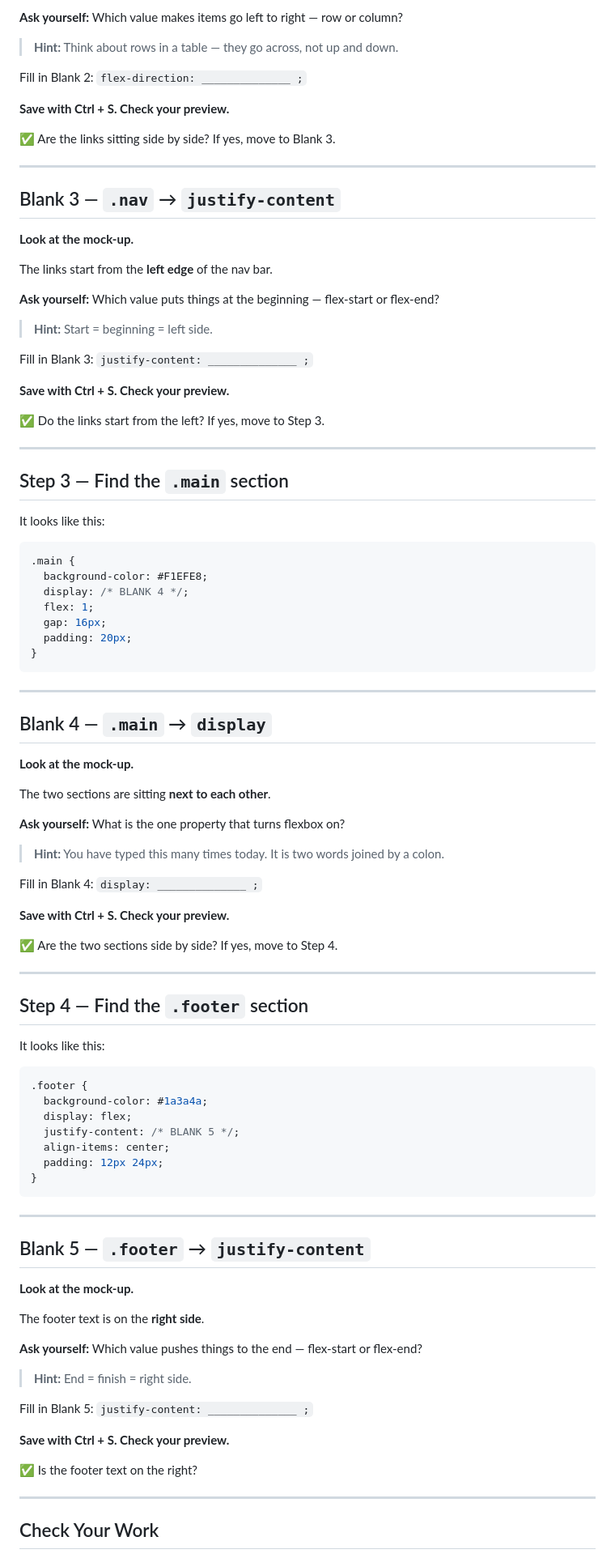
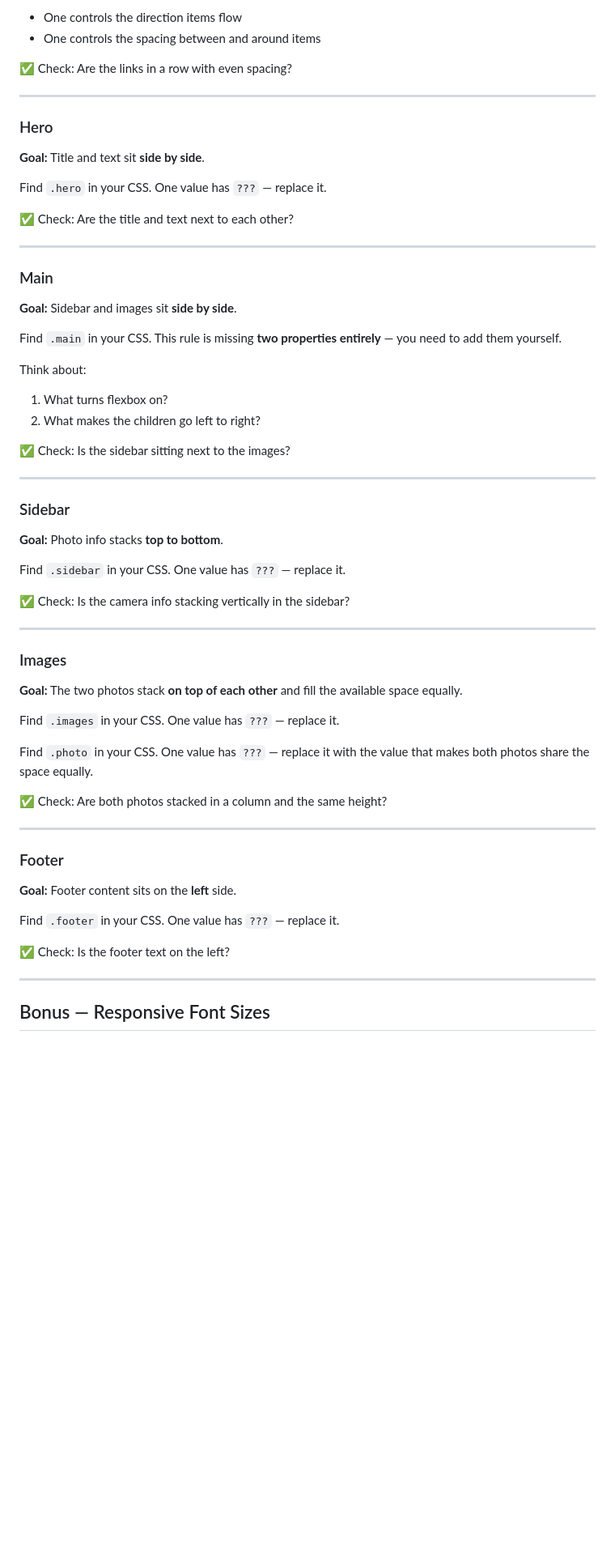
Before and after one commit to lcedillo-Mesa/flexbox-activity-mockup, a Markdown page: README.md, the part around one of its changes. Shown at 81% size. Rendered like a GitHub page; blank space fills up the shorter version.

````diff
--- a/README.md
+++ b/README.md
@@ -96,101 +67,66 @@ The nav links are sitting **side by side** in a line going left to right.
 
-**Ask yourself:** Which value makes items go left to right — row or column?
+- One controls the direction items flow
+- One controls the spacing between and around items
 
-> **Hint:** Think about rows in a table — they go across, not up and down.
-
-Fill in Blank 2: `flex-direction: ______________ ;`
-
-**Save with Ctrl + S. Check your preview.**
-
-✅ Are the links sitting side by side? If yes, move to Blank 3.
+✅ Check: Are the links in a row with even spacing?
 
 ---
 
-## Blank 3 — `.nav` → `justify-content`
+### Hero
 
-**Look at the mock-up.**
+**Goal:** Title and text sit **side by side**.
 
-The links start from the **left edge** of the nav bar.
+Find `.hero` in your CSS. One value has `???` — replace it.
 
-**Ask yourself:** Which value puts things at the beginning — flex-start or flex-end?
-
-> **Hint:** Start = beginning = left side.
-
-Fill in Blank 3: `justify-content: ______________ ;`
-
-**Save with Ctrl + S. Check your preview.**
-
-✅ Do the links start from the left? If yes, move to Step 3.
+✅ Check: Are the title and text next to each other?
 
 ---
 
-## Step 3 — Find the `.main` section
+### Main
 
-It looks like this:
+**Goal:** Sidebar and images sit **side by side**.
 
-```css
-.main {
-  background-color: #F1EFE8;
-  display: /* BLANK 4 */;
-  flex: 1;
-  gap: 16px;
-  padding: 20px;
-}
-```
+Find `.main` in your CSS. This rule is missing **two properties entirely** — you need to add them yourself.
+
+Think about:
+1. What turns flexbox on?
+2. What makes the children go left to right?
+
+✅ Check: Is the sidebar sitting next to the images?
 
 ---
 
-## Blank 4 — `.main` → `display`
+### Sidebar
 
-**Look at the mock-up.**
+**Goal:** Photo info stacks **top to bottom**.
 
-The two sections are sitting **next to each other**.
+Find `.sidebar` in your CSS. One value has `???` — replace it.
 
-**Ask yourself:** What is the one property that turns flexbox on?
-
-> **Hint:** You have typed this many times today. It is two words joined by a colon.
-
-Fill in Blank 4: `display: ______________ ;`
-
-**Save with Ctrl + S. Check your preview.**
-
-✅ Are the two sections side by side? If yes, move to Step 4.
+✅ Check: Is the camera info stacking vertically in the sidebar?
 
 ---
 
-## Step 4 — Find the `.footer` section
+### Images
 
-It looks like this:
+**Goal:** The two photos stack **on top of each other** and fill the available space equally.
 
-```css
-.footer {
-  background-color: #1a3a4a;
-  display: flex;
-  justify-content: /* BLANK 5 */;
-  align-items: center;
-  padding: 12px 24px;
-}
-```
+Find `.images` in your CSS. One value has `???` — replace it.
+
+Find `.photo` in your CSS. One value has `???` — replace it with the value that makes both photos share the space equally.
+
+✅ Check: Are both photos stacked in a column and the same height?
 
 ---
 
-## Blank 5 — `.footer` → `justify-content`
+### Footer
 
-**Look at the mock-up.**
+**Goal:** Footer content sits on the **left** side.
 
-The footer text is on the **right side**.
+Find `.footer` in your CSS. One value has `???` — replace it.
 
-**Ask yourself:** Which value pushes things to the end — flex-start or flex-end?
-
-> **Hint:** End = finish = right side.
-
-Fill in Blank 5: `justify-content: ______________ ;`
-
-**Save with Ctrl + S. Check your preview.**
-
-✅ Is the footer text on the right?
+✅ Check: Is the footer text on the left?
 
 ---
 
-## Check Your Work
+## Bonus — Responsive Font Sizes
 
````
Also changed, not shown: other parts of README.md (+110 -82 lines).
